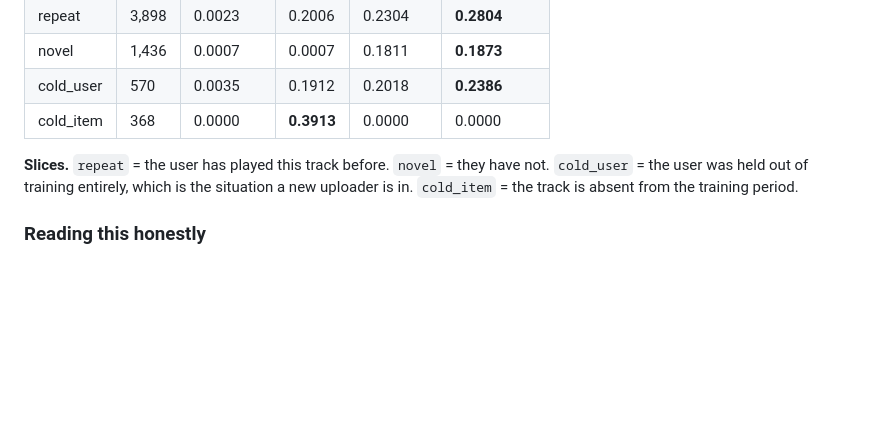
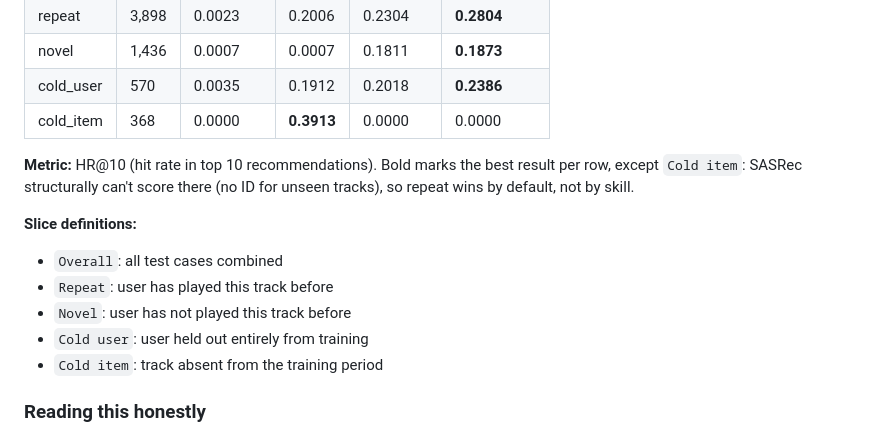
Before and after one commit to georgu28/MeloChron, a Markdown page: README.md, the part around the change. Drawn GitHub-style; blank space fills up the shorter version.

Commit message:
docs: label the metric and spell out the slice definitions
The baseline table gave numbers without naming what they measured, and the
slice glossary ran as prose that had to be parsed to be used. Both are read
by someone deciding whether to keep reading.

The `cold_item` row also needed the exception called out where the bold is,
not two paragraphs later: SASRec cannot score an item with no id, so repeat
holding that row is a coverage artifact rather than a win.

```diff
--- a/README.md
+++ b/README.md
@@ -33,10 +33,14 @@ Ties are broken **pessimistically**. `MRR@k` is the truncated variant.
 | cold_user | 570 | 0.0035 | 0.1912 | 0.2018 | **0.2386** |
 | cold_item | 368 | 0.0000 | **0.3913** | 0.0000 | 0.0000 |
 
-**Slices.** `repeat` = the user has played this track before. `novel` = they
-have not. `cold_user` = the user was held out of training entirely, which is
-the situation a new uploader is in. `cold_item` = the track is absent from the
-training period.
+**Metric:** HR@10 (hit rate in top 10 recommendations). Bold marks the best result per row, except `Cold item`: SASRec structurally can't score there (no ID for unseen tracks), so repeat wins by default, not by skill.
+
+**Slice definitions:**
+- `Overall`: all test cases combined
+- `Repeat`: user has played this track before
+- `Novel`: user has not played this track before
+- `Cold user`: user held out entirely from training
+- `Cold item`: track absent from the training period
 
 ### Reading this honestly
 
```
